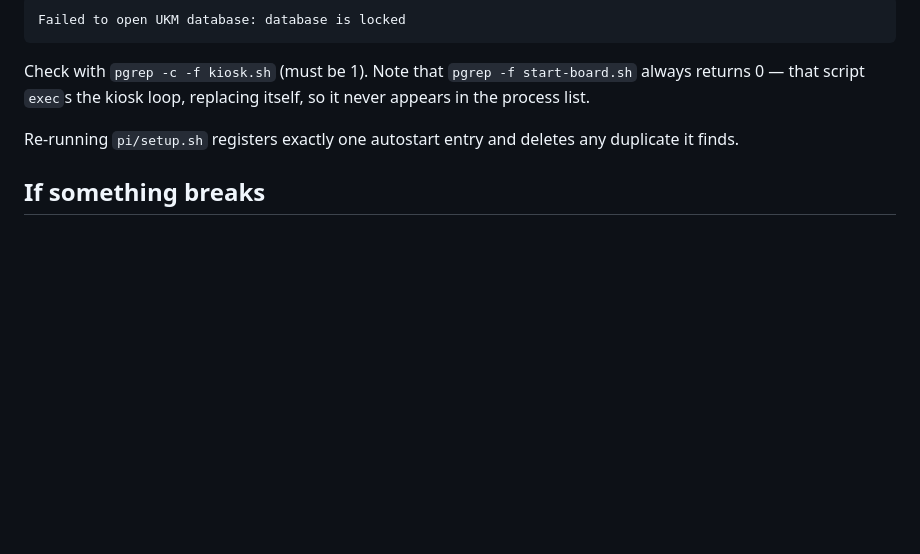
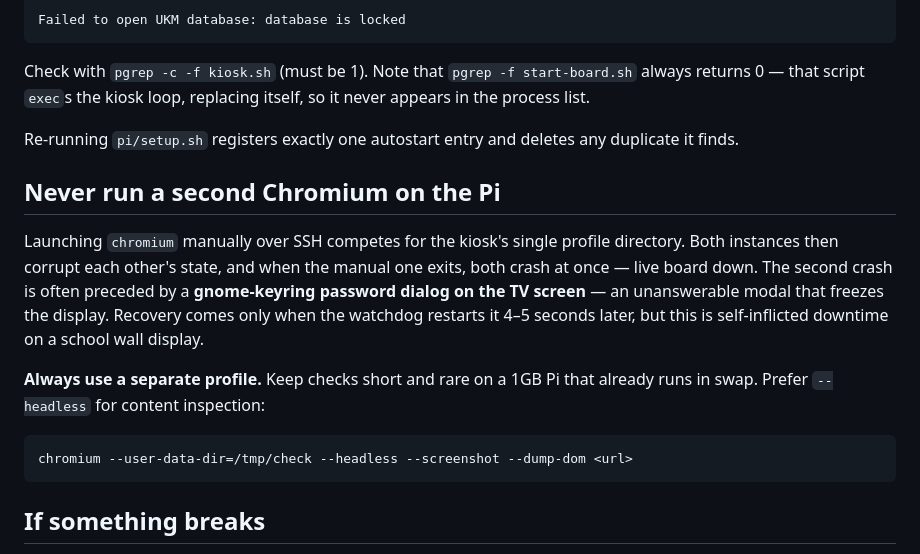
Before and after one commit to dvirgassner/school-corridor-dashboard, a Markdown page: pi/README.md, the part around the change. Rendered like a GitHub page; blank space fills up the shorter version.

Commit message:
Document the shared-profile Chromium trap that caused live board downtime
A second Chromium instance over SSH corrupts the kiosk's single profile,
crashes both instances when it exits, and may trigger an unanswerable
gnome-keyring modal on the TV screen. The watchdog recovers in ~5 seconds,
but this is self-inflicted downtime on a school wall display.

Fix: always use --user-data-dir=/tmp/check --headless for manual checks.

Co-Authored-By: Claude Haiku 4.5 <noreply@anthropic.com>

````diff
--- a/pi/README.md
+++ b/pi/README.md
@@ -265,6 +265,23 @@ kiosk loop, replacing itself, so it never appears in the process list.
 Re-running `pi/setup.sh` registers exactly one autostart entry and deletes
 any duplicate it finds.
 
+## Never run a second Chromium on the Pi
+
+Launching `chromium` manually over SSH competes for the kiosk's single
+profile directory. Both instances then corrupt each other's state, and when
+the manual one exits, both crash at once — live board down. The second
+crash is often preceded by a **gnome-keyring password dialog on the TV
+screen** — an unanswerable modal that freezes the display. Recovery comes
+only when the watchdog restarts it 4–5 seconds later, but this is
+self-inflicted downtime on a school wall display.
+
+**Always use a separate profile.** Keep checks short and rare on a 1GB Pi
+that already runs in swap. Prefer `--headless` for content inspection:
+
+```bash
+chromium --user-data-dir=/tmp/check --headless --screenshot --dump-dom <url>
+```
+
 ## If something breaks
 
 The Pi holds no irreplaceable state. Keep a **second SD card flashed
````
Also changed, not shown: HANDOFF.md (+7 -0 lines).
